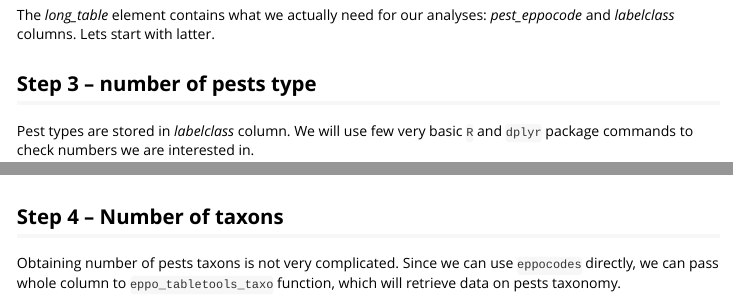
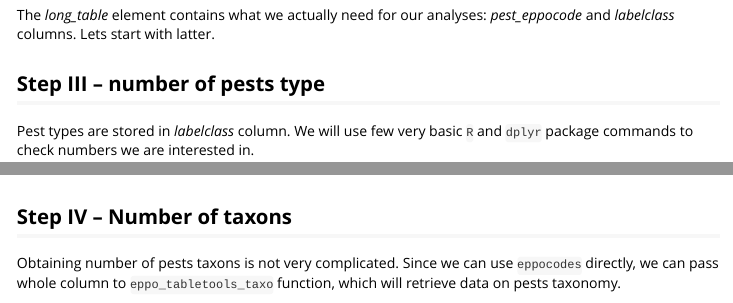
Before and after one commit to mczyzj/pestr, an R Markdown document (vignettes/pestr_example_n_of_taxon.Rmd): the page in a window 1100 px wide, from 1690 px down, and a second part further down, joined at a grey line. Rendered offline with R 4.5, knitr and Pandoc, with nearby package versions; long lines of code are wrapped.

Commit message:
vignette headers style

````diff
--- a/vignettes/pestr_example_n_of_taxon.Rmd
+++ b/vignettes/pestr_example_n_of_taxon.Rmd
@@ -90,7 +90,7 @@ str(abies_alba_pests)
 
 The *long_table* element contains what we actually need for our analyses: *pest_eppocode* and *labelclass* columns. Lets start with latter.
 
-## Step 3 -- number of pests type
+## Step III -- number of pests type
 
 Pest types are stored in *labelclass* column. We will use few very basic `R` and `dplyr` package commands to check numbers we are interested in.
 
@@ -110,7 +110,7 @@ abies_alba_pests$long_table %>%
            col = "#AF0011", ylim = c(0, 30))
 ```
 
-## Step 4 -- Number of taxons
+## Step IV -- Number of taxons
 
 Obtaining number of pests taxons is not very complicated. Since we can use `eppocodes` directly, we can pass whole column to `eppo_tabletools_taxo` function, which will retrieve data on pests taxonomy.
 
````
